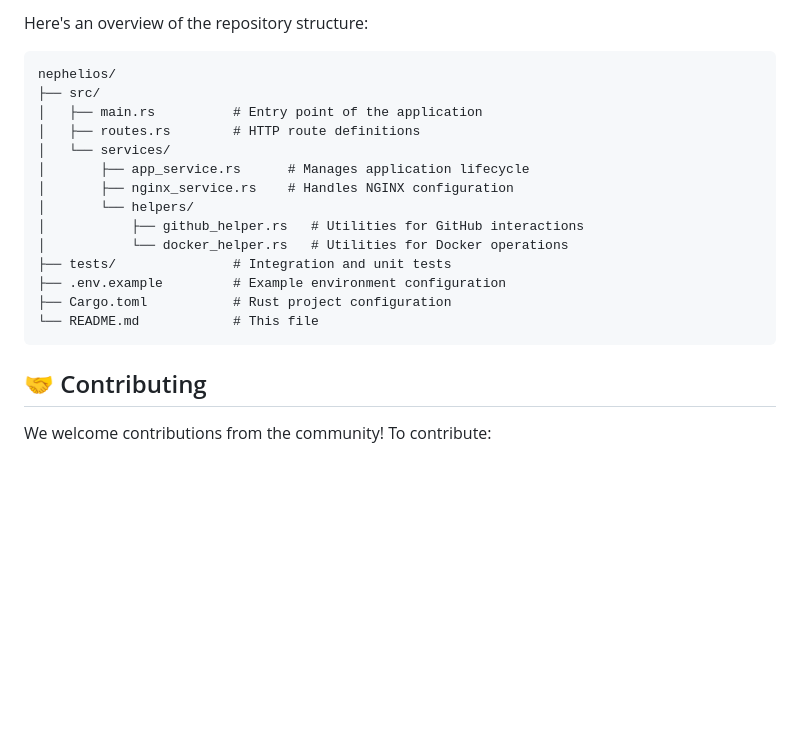
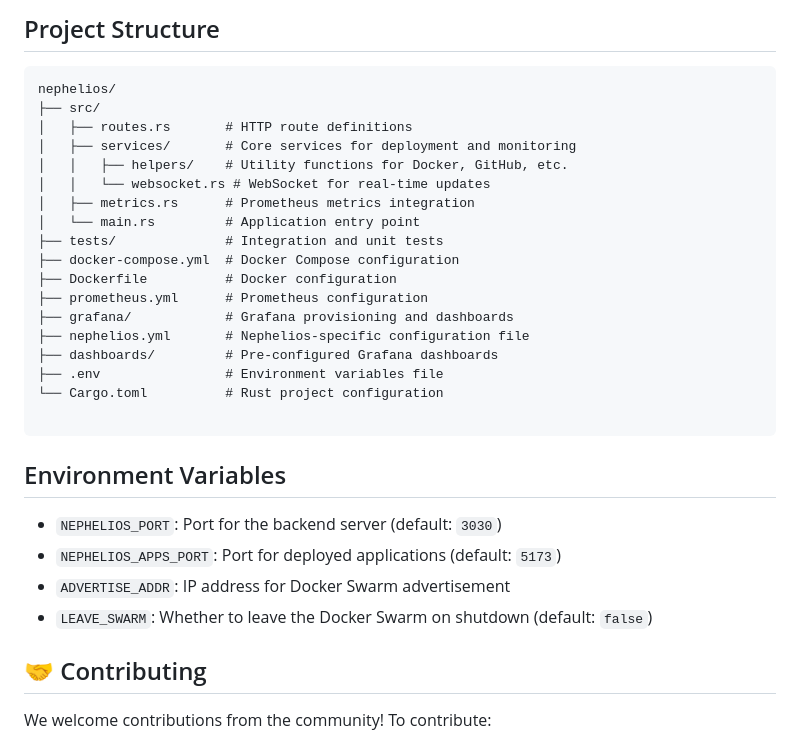
Before and after one commit to Nephelios/nephelios, a Markdown page: README.MD, the part around the change printed below. Drawn GitHub-style; blank space fills up the shorter version.

````diff
--- a/README.MD
+++ b/README.MD
@@ -44,22 +84,33 @@ To get started with Nephelios:
 
-Here's an overview of the repository structure:
+## Project Structure
 
 ```
 nephelios/
 ├── src/
-│   ├── main.rs          # Entry point of the application
-│   ├── routes.rs        # HTTP route definitions
-│   └── services/
-│       ├── app_service.rs      # Manages application lifecycle
-│       ├── nginx_service.rs    # Handles NGINX configuration
-│       └── helpers/
-│           ├── github_helper.rs   # Utilities for GitHub interactions
-│           └── docker_helper.rs   # Utilities for Docker operations
-├── tests/               # Integration and unit tests
-├── .env.example         # Example environment configuration
-├── Cargo.toml           # Rust project configuration
-└── README.md            # This file
+│   ├── routes.rs       # HTTP route definitions
+│   ├── services/       # Core services for deployment and monitoring
+│   │   ├── helpers/    # Utility functions for Docker, GitHub, etc.
+│   │   └── websocket.rs # WebSocket for real-time updates
+│   ├── metrics.rs      # Prometheus metrics integration
+│   └── main.rs         # Application entry point
+├── tests/              # Integration and unit tests
+├── docker-compose.yml  # Docker Compose configuration
+├── Dockerfile          # Docker configuration
+├── prometheus.yml      # Prometheus configuration
+├── grafana/            # Grafana provisioning and dashboards
+├── nephelios.yml       # Nephelios-specific configuration file
+├── dashboards/         # Pre-configured Grafana dashboards
+├── .env                # Environment variables file
+└── Cargo.toml          # Rust project configuration
+
 ```
+
+## Environment Variables
+
+- `NEPHELIOS_PORT`: Port for the backend server (default: `3030`)
+- `NEPHELIOS_APPS_PORT`: Port for deployed applications (default: `5173`)
+- `ADVERTISE_ADDR`: IP address for Docker Swarm advertisement
+- `LEAVE_SWARM`: Whether to leave the Docker Swarm on shutdown (default: `false`)
 
 ## 🤝 Contributing
 
````
Also changed, not shown: other parts of README.MD (+60 -20 lines).
